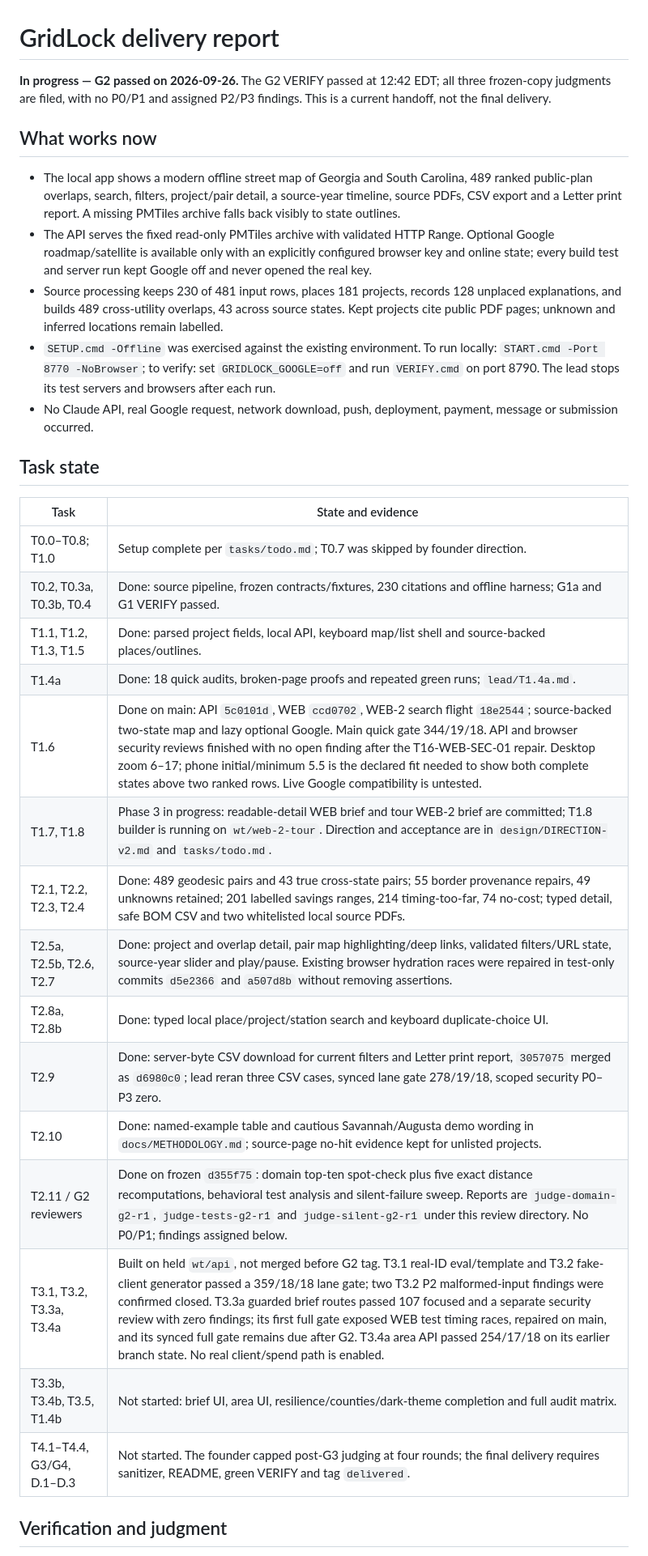
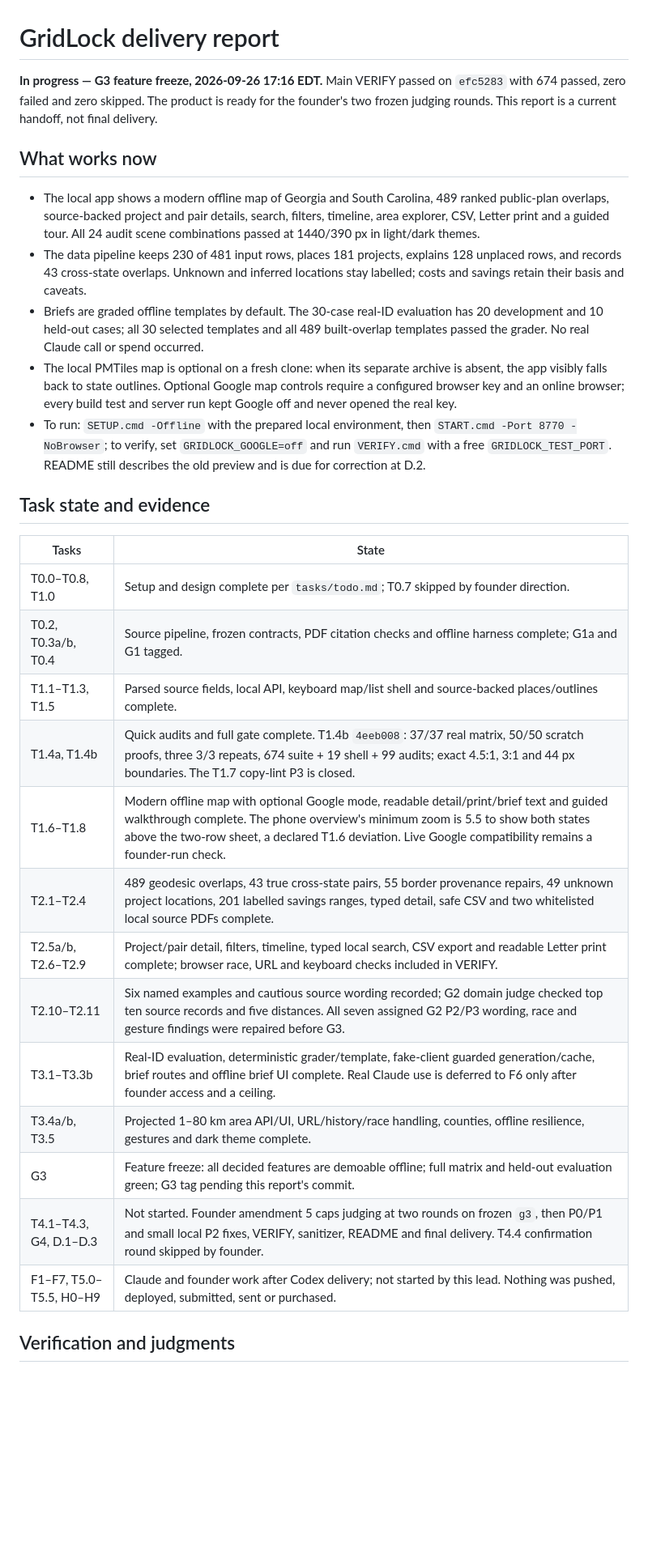
Before and after one commit to Lusangim/Shell_Hacks, a Markdown page: reviews/2026-09-26-gridlock-build/DELIVERY.md, the part around one of its changes. Shown at 81% size. GitHub-like rendering; blank space fills up the shorter version.

Commit message:
LEAD: freeze G3 verified feature build

```diff
--- a/reviews/2026-09-26-gridlock-build/DELIVERY.md
+++ b/reviews/2026-09-26-gridlock-build/DELIVERY.md
@@ -1,34 +1,32 @@
 # GridLock delivery report
 
-**In progress — G2 passed on 2026-09-26.** The G2 VERIFY passed at 12:42 EDT; all three frozen-copy judgments are filed, with no P0/P1 and assigned P2/P3 findings. This is a current handoff, not the final delivery.
+**In progress — G3 feature freeze, 2026-09-26 17:16 EDT.** Main VERIFY passed on `efc5283` with 674 passed, zero failed and zero skipped. The product is ready for the founder's two frozen judging rounds. This report is a current handoff, not final delivery.
 
 ## What works now
 
-- The local app shows a modern offline street map of Georgia and South Carolina, 489 ranked public-plan overlaps, search, filters, project/pair detail, a source-year timeline, source PDFs, CSV export and a Letter print report. A missing PMTiles archive falls back visibly to state outlines.
-- The API serves the fixed read-only PMTiles archive with validated HTTP Range. Optional Google roadmap/satellite is available only with an explicitly configured browser key and online state; every build test and server run kept Google off and never opened the real key.
-- Source processing keeps 230 of 481 input rows, places 181 projects, records 128 unplaced explanations, and builds 489 cross-utility overlaps, 43 across source states. Kept projects cite public PDF pages; unknown and inferred locations remain labelled.
-- `SETUP.cmd -Offline` was exercised against the existing environment. To run locally: `START.cmd -Port 8770 -NoBrowser`; to verify: set `GRIDLOCK_GOOGLE=off` and run `VERIFY.cmd` on port 8790. The lead stops its test servers and browsers after each run.
-- No Claude API, real Google request, network download, push, deployment, payment, message or submission occurred.
+- The local app shows a modern offline map of Georgia and South Carolina, 489 ranked public-plan overlaps, source-backed project and pair details, search, filters, timeline, area explorer, CSV, Letter print and a guided tour. All 24 audit scene combinations passed at 1440/390 px in light/dark themes.
+- The data pipeline keeps 230 of 481 input rows, places 181 projects, explains 128 unplaced rows, and records 43 cross-state overlaps. Unknown and inferred locations stay labelled; costs and savings retain their basis and caveats.
+- Briefs are graded offline templates by default. The 30-case real-ID evaluation has 20 development and 10 held-out cases; all 30 selected templates and all 489 built-overlap templates passed the grader. No real Claude call or spend occurred.
+- The local PMTiles map is optional on a fresh clone: when its separate archive is absent, the app visibly falls back to state outlines. Optional Google map controls require a configured browser key and an online browser; every build test and server run kept Google off and never opened the real key.
+- To run: `SETUP.cmd -Offline` with the prepared local environment, then `START.cmd -Port 8770 -NoBrowser`; to verify, set `GRIDLOCK_GOOGLE=off` and run `VERIFY.cmd` with a free `GRIDLOCK_TEST_PORT`. README still describes the old preview and is due for correction at D.2.
 
-## Task state
+## Task state and evidence
 
-| Task | State and evidence |
+| Tasks | State |
 |---|---|
-| T0.0–T0.8; T1.0 | Setup complete per `tasks/todo.md`; T0.7 was skipped by founder direction. |
-| T0.2, T0.3a, T0.3b, T0.4 | Done: source pipeline, frozen contracts/fixtures, 230 citations and offline harness; G1a and G1 VERIFY passed. |
-| T1.1, T1.2, T1.3, T1.5 | Done: parsed project fields, local API, keyboard map/list shell and source-backed places/outlines. |
-| T1.4a | Done: 18 quick audits, broken-page proofs and repeated green runs; `lead/T1.4a.md`. |
-| T1.6 | Done on main: API `5c0101d`, WEB `ccd0702`, WEB-2 search flight `18e2544`; source-backed two-state map and lazy optional Google. Main quick gate 344/19/18. API and browser security reviews finished with no open finding after the T16-WEB-SEC-01 repair. Desktop zoom 6–17; phone initial/minimum 5.5 is the declared fit needed to show both complete states above two ranked rows. Live Google compatibility is untested. |
-| T1.7, T1.8 | Phase 3 in progress: readable-detail WEB brief and tour WEB-2 brief are committed; T1.8 builder is running on `wt/web-2-tour`. Direction and acceptance are in `design/DIRECTION-v2.md` and `tasks/todo.md`. |
-| T2.1, T2.2, T2.3, T2.4 | Done: 489 geodesic pairs and 43 true cross-state pairs; 55 border provenance repairs, 49 unknowns retained; 201 labelled savings ranges, 214 timing-too-far, 74 no-cost; typed detail, safe BOM CSV and two whitelisted local source PDFs. |
-| T2.5a, T2.5b, T2.6, T2.7 | Done: project and overlap detail, pair map highlighting/deep links, validated filters/URL state, source-year slider and play/pause. Existing browser hydration races were repaired in test-only commits `d5e2366` and `a507d8b` without removing assertions. |
-| T2.8a, T2.8b | Done: typed local place/project/station search and keyboard duplicate-choice UI. |
-| T2.9 | Done: server-byte CSV download for current filters and Letter print report, `3057075` merged as `d6980c0`; lead reran three CSV cases, synced lane gate 278/19/18, scoped security P0–P3 zero. |
-| T2.10 | Done: named-example table and cautious Savannah/Augusta demo wording in `docs/METHODOLOGY.md`; source-page no-hit evidence kept for unlisted projects. |
-| T2.11 / G2 reviewers | Done on frozen `d355f75`: domain top-ten spot-check plus five exact distance recomputations, behavioral test analysis and silent-failure sweep. Reports are `judge-domain-g2-r1`, `judge-tests-g2-r1` and `judge-silent-g2-r1` under this review directory. No P0/P1; findings assigned below. |
-| T3.1, T3.2, T3.3a, T3.4a | Built on held `wt/api`, not merged before G2 tag. T3.1 real-ID eval/template and T3.2 fake-client generator passed a 359/18/18 lane gate; two T3.2 P2 malformed-input findings were confirmed closed. T3.3a guarded brief routes passed 107 focused and a separate security review with zero findings; its first full gate exposed WEB test timing races, repaired on main, and its synced full gate remains due after G2. T3.4a area API passed 254/17/18 on its earlier branch state. No real client/spend path is enabled. |
-| T3.3b, T3.4b, T3.5, T1.4b | Not started: brief UI, area UI, resilience/counties/dark-theme completion and full audit matrix. |
-| T4.1–T4.4, G3/G4, D.1–D.3 | Not started. The founder capped post-G3 judging at four rounds; the final delivery requires sanitizer, README, green VERIFY and tag `delivered`. |
+| T0.0–T0.8, T1.0 | Setup and design complete per `tasks/todo.md`; T0.7 skipped by founder direction. |
+| T0.2, T0.3a/b, T0.4 | Source pipeline, frozen contracts, PDF citation checks and offline harness complete; G1a and G1 tagged. |
+| T1.1–T1.3, T1.5 | Parsed source fields, local API, keyboard map/list shell and source-backed places/outlines complete. |
+| T1.4a, T1.4b | Quick audits and full gate complete. T1.4b `4eeb008`: 37/37 real matrix, 50/50 scratch proofs, three 3/3 repeats, 674 suite + 19 shell + 99 audits; exact 4.5:1, 3:1 and 44 px boundaries. The T1.7 copy-lint P3 is closed. |
+| T1.6–T1.8 | Modern offline map with optional Google mode, readable detail/print/brief text and guided walkthrough complete. The phone overview's minimum zoom is 5.5 to show both states above the two-row sheet, a declared T1.6 deviation. Live Google compatibility remains a founder-run check. |
+| T2.1–T2.4 | 489 geodesic overlaps, 43 true cross-state pairs, 55 border provenance repairs, 49 unknown project locations, 201 labelled savings ranges, typed detail, safe CSV and two whitelisted local source PDFs complete. |
+| T2.5a/b, T2.6–T2.9 | Project/pair detail, filters, timeline, typed local search, CSV export and readable Letter print complete; browser race, URL and keyboard checks included in VERIFY. |
+| T2.10–T2.11 | Six named examples and cautious source wording recorded; G2 domain judge checked top ten source records and five distances. All seven assigned G2 P2/P3 wording, race and gesture findings were repaired before G3. |
+| T3.1–T3.3b | Real-ID evaluation, deterministic grader/template, fake-client guarded generation/cache, brief routes and offline brief UI complete. Real Claude use is deferred to F6 only after founder access and a ceiling. |
+| T3.4a/b, T3.5 | Projected 1–80 km area API/UI, URL/history/race handling, counties, offline resilience, gestures and dark theme complete. |
+| G3 | Feature freeze: all decided features are demoable offline; full matrix and held-out evaluation green; G3 tag pending this report's commit. |
+| T4.1–T4.3, G4, D.1–D.3 | Not started. Founder amendment 5 caps judging at two rounds on frozen `g3`, then P0/P1 and small local P2 fixes, VERIFY, sanitizer, README and final delivery. T4.4 confirmation round skipped by founder. |
+| F1–F7, T5.0–T5.5, H0–H9 | Claude and founder work after Codex delivery; not started by this lead. Nothing was pushed, deployed, submitted, sent or purchased. |
 
-## Verification and judgment
+## Verification and judgments
 
```
Also changed, not shown: other parts of reviews/2026-09-26-gridlock-build/DELIVERY.md (+15 -24 lines), reviews/2026-09-26-gridlock-build/TRACKER.md (+1 -0 lines), tasks/todo.md (+1 -1 lines).
